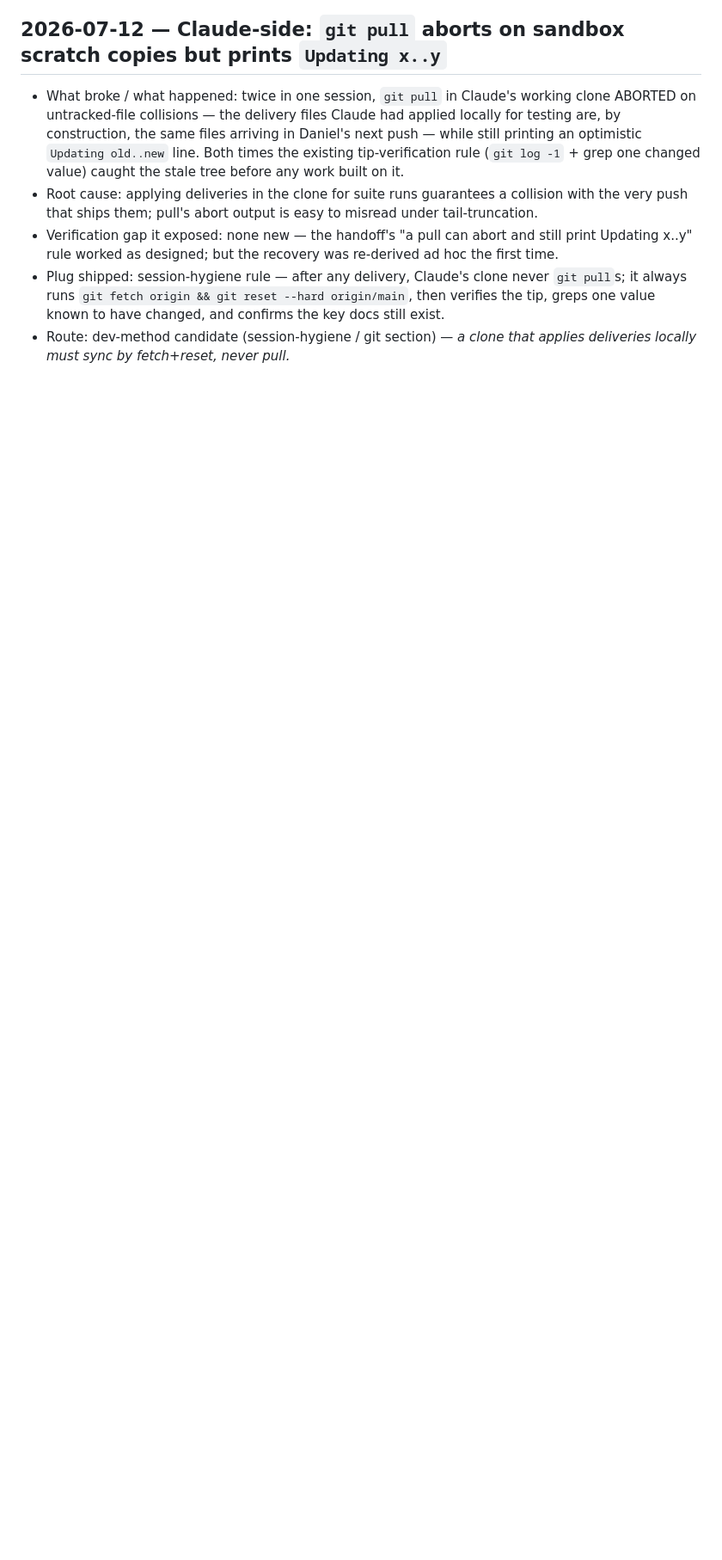
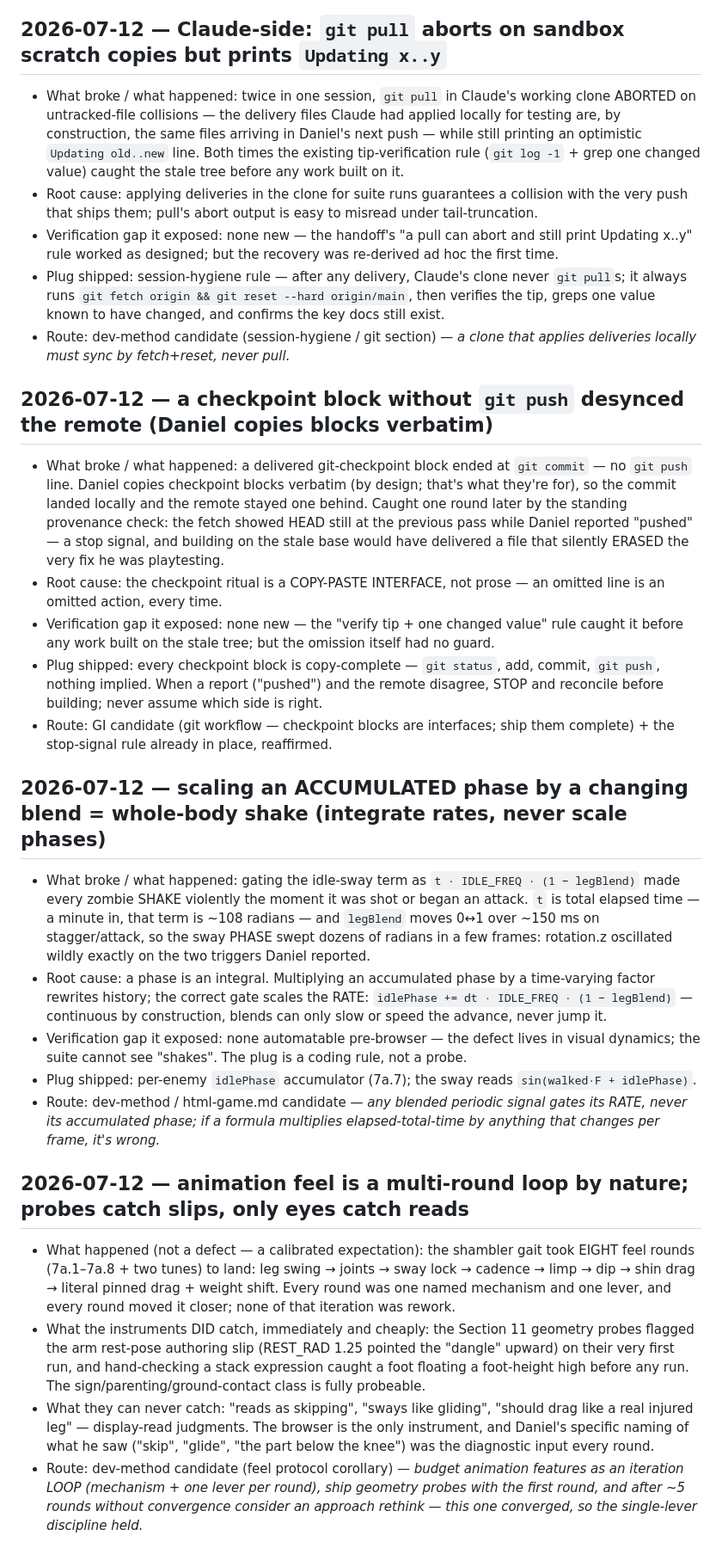
Before and after one commit to Cupcakechan/zombie_shooter, a Markdown page: LESSONS.md, the part around the change. Shown at 86% size. GitHub-like rendering; blank space fills up the shorter version.

```diff
--- a/LESSONS.md
+++ b/LESSONS.md
@@ -120,3 +120,71 @@ updates and mark them `HARVESTED — <date>` (or delete them).
   and confirms the key docs still exist.
 - Route: dev-method candidate (session-hygiene / git section) — *a clone that
   applies deliveries locally must sync by fetch+reset, never pull.*
+
+## 2026-07-12 — a checkpoint block without `git push` desynced the remote (Daniel copies blocks verbatim)
+
+- What broke / what happened: a delivered git-checkpoint block ended at
+  `git commit` — no `git push` line. Daniel copies checkpoint blocks
+  verbatim (by design; that's what they're for), so the commit landed
+  locally and the remote stayed one behind. Caught one round later by the
+  standing provenance check: the fetch showed HEAD still at the previous
+  pass while Daniel reported "pushed" — a stop signal, and building on the
+  stale base would have delivered a file that silently ERASED the very fix
+  he was playtesting.
+- Root cause: the checkpoint ritual is a COPY-PASTE INTERFACE, not prose —
+  an omitted line is an omitted action, every time.
+- Verification gap it exposed: none new — the "verify tip + one changed
+  value" rule caught it before any work built on the stale tree; but the
+  omission itself had no guard.
+- Plug shipped: every checkpoint block is copy-complete — `git status`,
+  add, commit, `git push`, nothing implied. When a report ("pushed") and
+  the remote disagree, STOP and reconcile before building; never assume
+  which side is right.
+- Route: GI candidate (git workflow — checkpoint blocks are interfaces;
+  ship them complete) + the stop-signal rule already in place, reaffirmed.
+
+## 2026-07-12 — scaling an ACCUMULATED phase by a changing blend = whole-body shake (integrate rates, never scale phases)
+
+- What broke / what happened: gating the idle-sway term as
+  `t · IDLE_FREQ · (1 − legBlend)` made every zombie SHAKE violently the
+  moment it was shot or began an attack. `t` is total elapsed time — a
+  minute in, that term is ~108 radians — and `legBlend` moves 0↔1 over
+  ~150 ms on stagger/attack, so the sway PHASE swept dozens of radians in
+  a few frames: rotation.z oscillated wildly exactly on the two triggers
+  Daniel reported.
+- Root cause: a phase is an integral. Multiplying an accumulated phase by
+  a time-varying factor rewrites history; the correct gate scales the
+  RATE: `idlePhase += dt · IDLE_FREQ · (1 − legBlend)` — continuous by
+  construction, blends can only slow or speed the advance, never jump it.
+- Verification gap it exposed: none automatable pre-browser — the defect
+  lives in visual dynamics; the suite cannot see "shakes". The plug is a
+  coding rule, not a probe.
+- Plug shipped: per-enemy `idlePhase` accumulator (7a.7); the sway reads
+  `sin(walked·F + idlePhase)`.
+- Route: dev-method / html-game.md candidate — *any blended periodic
+  signal gates its RATE, never its accumulated phase; if a formula
+  multiplies elapsed-total-time by anything that changes per frame, it's
+  wrong.*
+
+## 2026-07-12 — animation feel is a multi-round loop by nature; probes catch slips, only eyes catch reads
+
+- What happened (not a defect — a calibrated expectation): the shambler
+  gait took EIGHT feel rounds (7a.1–7a.8 + two tunes) to land: leg swing →
+  joints → sway lock → cadence → limp → dip → shin drag → literal pinned
+  drag + weight shift. Every round was one named mechanism and one lever,
+  and every round moved it closer; none of that iteration was rework.
+- What the instruments DID catch, immediately and cheaply: the Section 11
+  geometry probes flagged the arm rest-pose authoring slip (REST_RAD 1.25
+  pointed the "dangle" upward) on their very first run, and hand-checking
+  a stack expression caught a foot floating a foot-height high before any
+  run. The sign/parenting/ground-contact class is fully probeable.
+- What they can never catch: "reads as skipping", "sways like gliding",
+  "should drag like a real injured leg" — display-read judgments. The
+  browser is the only instrument, and Daniel's specific naming of what he
+  saw ("skip", "glide", "the part below the knee") was the diagnostic
+  input every round.
+- Route: dev-method candidate (feel protocol corollary) — *budget
+  animation features as an iteration LOOP (mechanism + one lever per
+  round), ship geometry probes with the first round, and after ~5 rounds
+  without convergence consider an approach rethink — this one converged,
+  so the single-lever discipline held.*
```
Also changed, not shown: PROJECT_HANDOFF.md (+163 -178 lines).
